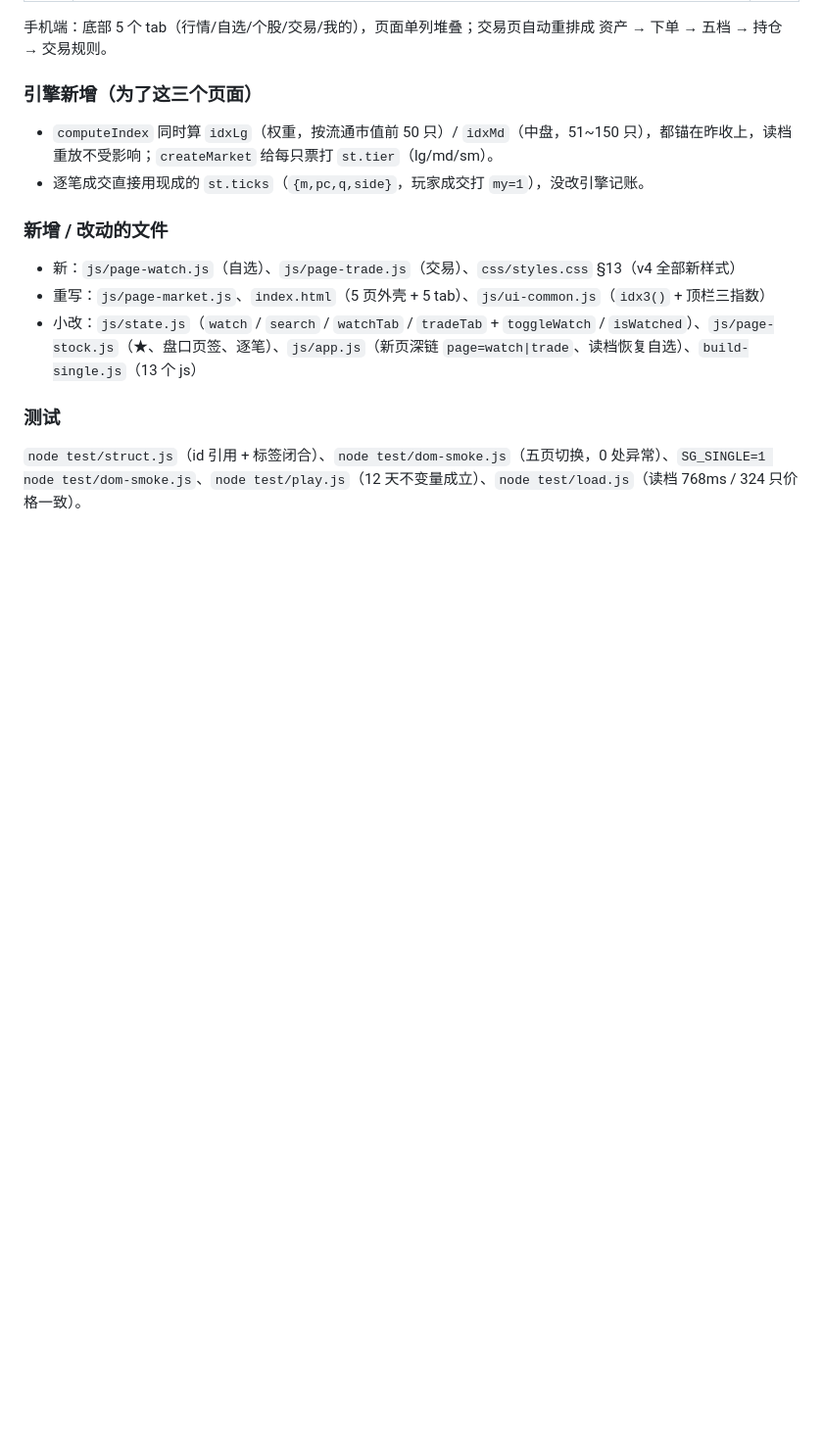
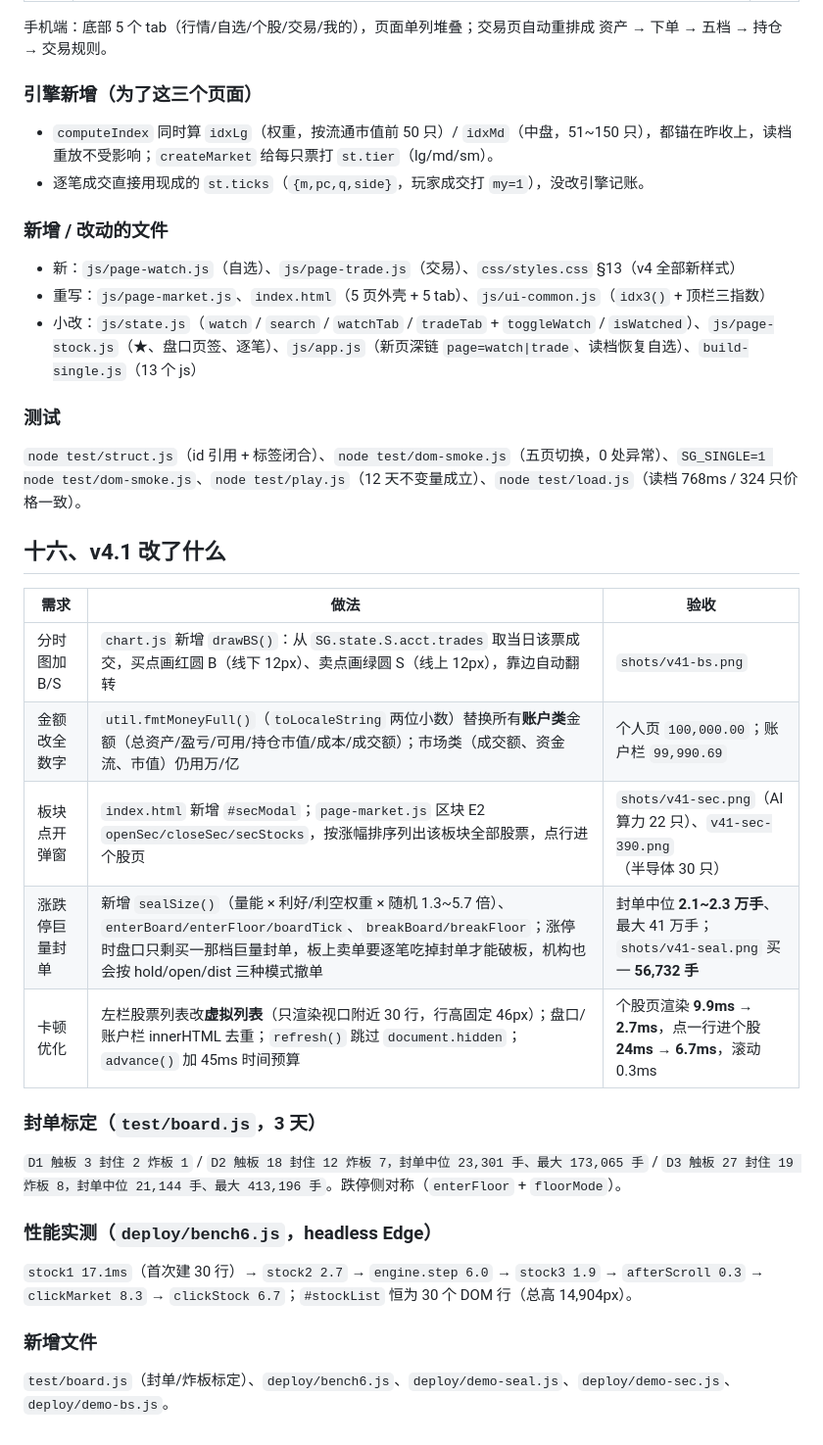
Before and after one commit to youziii999/aguzhanshi, a Markdown page: README.md, the part around the change. Shown at 98% size. Rendered like a GitHub page; blank space fills up the shorter version.

Commit message:
docs: 项目说明

```diff
--- a/README.md
+++ b/README.md
@@ -308,3 +308,21 @@ stock-game/
 
 ### 测试
 `node test/struct.js`（id 引用 + 标签闭合）、`node test/dom-smoke.js`（五页切换，0 处异常）、`SG_SINGLE=1 node test/dom-smoke.js`、`node test/play.js`（12 天不变量成立）、`node test/load.js`（读档 768ms / 324 只价格一致）。
+## 十六、v4.1 改了什么
+
+| 需求 | 做法 | 验收 |
+| --- | --- | --- |
+| 分时图加 B/S | `chart.js` 新增 `drawBS()`：从 `SG.state.S.acct.trades` 取当日该票成交，买点画红圆 B（线下 12px）、卖点画绿圆 S（线上 12px），靠边自动翻转 | `shots/v41-bs.png` |
+| 金额改全数字 | `util.fmtMoneyFull()`（`toLocaleString` 两位小数）替换所有**账户类**金额（总资产/盈亏/可用/持仓市值/成本/成交额）；市场类（成交额、资金流、市值）仍用万/亿 | 个人页 `100,000.00`；账户栏 `99,990.69` |
+| 板块点开弹窗 | `index.html` 新增 `#secModal`；`page-market.js` 区块 E2 `openSec/closeSec/secStocks`，按涨幅排序列出该板块全部股票，点行进个股页 | `shots/v41-sec.png`（AI算力 22 只）、`v41-sec-390.png`（半导体 30 只） |
+| 涨跌停巨量封单 | 新增 `sealSize()`（量能 × 利好/利空权重 × 随机 1.3~5.7 倍）、`enterBoard/enterFloor/boardTick`、`breakBoard/breakFloor`；涨停时盘口只剩买一那档巨量封单，板上卖单要逐笔吃掉封单才能破板，机构也会按 hold/open/dist 三种模式撤单 | 封单中位 **2.1~2.3 万手**、最大 41 万手；`shots/v41-seal.png` 买一 **56,732 手** |
+| 卡顿优化 | 左栏股票列表改**虚拟列表**（只渲染视口附近 30 行，行高固定 46px）；盘口/账户栏 innerHTML 去重；`refresh()` 跳过 `document.hidden`；`advance()` 加 45ms 时间预算 | 个股页渲染 **9.9ms → 2.7ms**，点一行进个股 **24ms → 6.7ms**，滚动 0.3ms |
+
+### 封单标定（`test/board.js`，3 天）
+`D1 触板 3 封住 2 炸板 1` / `D2 触板 18 封住 12 炸板 7，封单中位 23,301 手、最大 173,065 手` / `D3 触板 27 封住 19 炸板 8，封单中位 21,144 手、最大 413,196 手`。跌停侧对称（`enterFloor` + `floorMode`）。
+
+### 性能实测（`deploy/bench6.js`，headless Edge）
+`stock1 17.1ms`（首次建 30 行）→ `stock2 2.7` → `engine.step 6.0` → `stock3 1.9` → `afterScroll 0.3` → `clickMarket 8.3` → `clickStock 6.7`；`#stockList` 恒为 30 个 DOM 行（总高 14,904px）。
+
+### 新增文件
+`test/board.js`（封单/炸板标定）、`deploy/bench6.js`、`deploy/demo-seal.js`、`deploy/demo-sec.js`、`deploy/demo-bs.js`。
```
